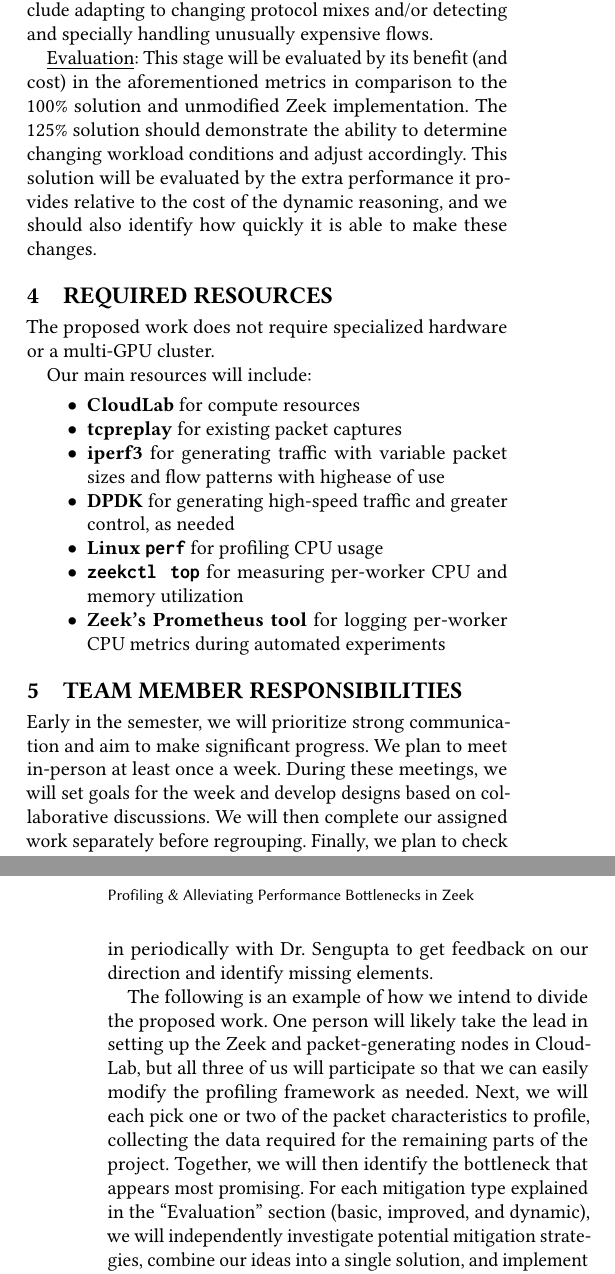
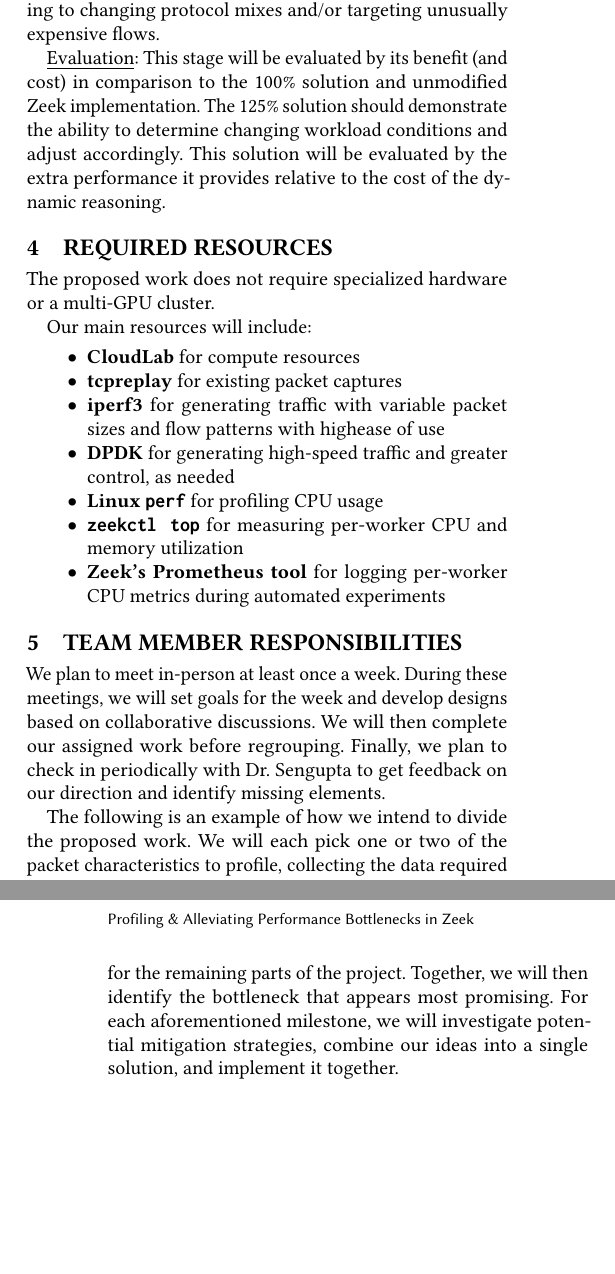
Before and after one commit to ABatraCS/AdvNetsResearchProposal, a LaTeX paper (hotnets26-template.tex): two parts of the columns of pages 2 and 3 of 3, joined at a grey line, cut so that both start at the same text, the shorter picture padded with empty space. Compiled offline with pdfLaTeX.

Commit message:
campbell paper and some trimming

```diff
--- a/hotnets26-template.tex
+++ b/hotnets26-template.tex
@@ -16,10 +16,7 @@
 We present a proposal for identifying and alleviating bottlenecks in Zeek,
 a network security monitoring system. Prior work has shown that CPU and memory
 consumption for Zeek, previously called Bro, is subject to the characteristics
-of the network traffic~\cite{dreger08}. For example, Campbell and Lee
-address bottlenecks created by large flows specifically by building a shunting
-policy to limit packet processing once certain conditions are
-met, reducing the load on Bro workers~\cite{campbell2012}.
+of the network traffic~\cite{dreger08}.
 
 We outline a proposal for designing a reproducible profiling framework and using the
 resulting data to investigate strategies for mitigating bottlenecks. In this project,
@@ -116,2 +120,3 @@ single bottleneck, resulting from one or more traffic
+single bottleneck associated with specific traffic
 characteristics. We will then implement a simple mitigation that addresses
 the identified bottleneck. For example, if a bottleneck was identified within a single
@@ -143 +144,0 @@ For example, if a worker load-imbalance was the primary bottleneck, we might
- an assignment, while still ensuring flow affinity. For other bottlenecks, our
@@ -163,15 +165,14 @@ If we identify worker imbalance as our chosen bottleneck for system performance,
 transport protocol). Another option is to dynamically scale the number of
 Zeek workers or possibly migrate flows from one worker to another. For
 other bottlenecks, possible ideas include adapting to changing protocol
-   mixes and/or detecting and specially handling unusually expensive flows.
+mixes and/or targeting unusually expensive flows.
 
-\underline{Evaluation}: This stage will be evaluated by its benefit (and cost) in the
- aforementioned metrics in comparison to the 100\% solution and unmodified Zeek
+\underline{Evaluation}: This stage will be evaluated by its benefit (and cost)
+in comparison to the 100\% solution and unmodified Zeek
 implementation. The 125\% solution should demonstrate the ability to determine
 changing workload conditions and adjust accordingly. This solution will be
 evaluated by the extra performance it provides relative to the cost of the
-     dynamic reasoning, and we should also identify how quickly it is able to make
-      these changes.
+dynamic reasoning.
 
 \section{Required Resources}
 
@@ -194,20 +195,16 @@ Our main resources will include:
 
 \section{Team Member Responsibilities}
 
-Early in the semester, we will prioritize strong communication and aim to make
-significant progress. We plan to meet in-person at least once a week. During these
+We plan to meet in-person at least once a week. During these
 meetings, we will set goals for the week and develop designs based on collaborative
-discussions. We will then complete our assigned work separately before
+discussions. We will then complete our assigned work before
 regrouping. Finally, we plan to check in periodically with Dr. Sengupta to get
 feedback on our direction and identify missing elements.
 
 The following is an example of how we intend to divide the proposed work.
-One person will likely take the lead in setting up the
-Zeek and packet-generating nodes in CloudLab, but all three of us will
-participate so that we can easily modify the profiling framework as
-needed. Next, we will each pick one or two of the packet characteristics to
+We will each pick one or two of the packet characteristics to
 profile, collecting the data required for the remaining parts of the project.
 Together, we will then identify the bottleneck that appears most promising. For
-each mitigation type explained in the “Evaluation” section (basic,
-improved, and dynamic), we will independently investigate potential mitigation
+each aforementioned milestone, we will investigate potential mitigation
 strategies, combine our ideas into a single solution, and implement
+it together.
```
Also changed, not shown: generated/hotnets26-template.pdf, hotnets26-template.tex (36 more changed lines). Lines whose indentation alone changed are shown as unchanged.
